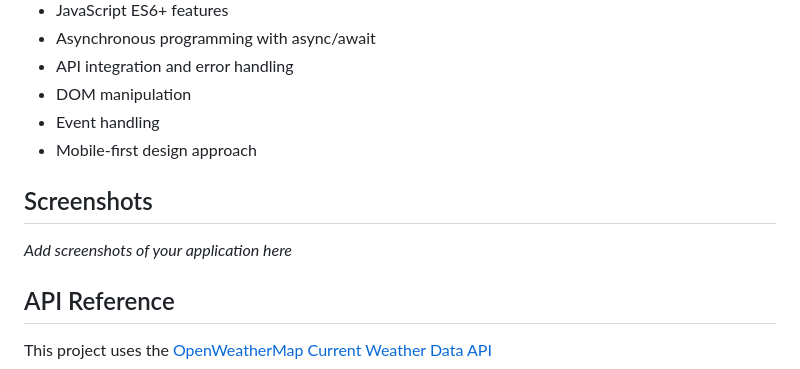
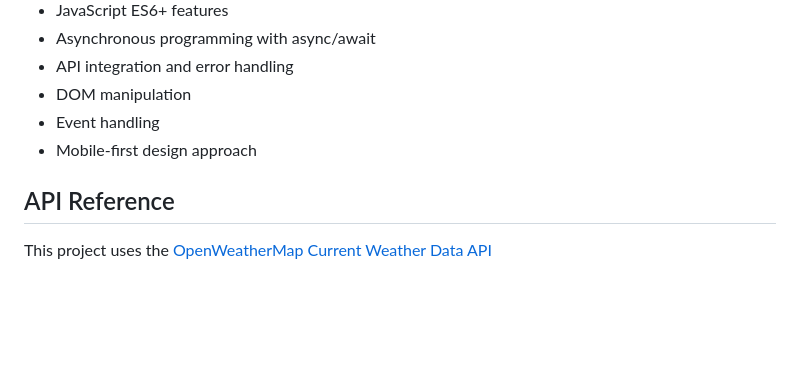
Before and after one commit to Shanmukha8/Weather-forecast-app, a Markdown page: README.md, the part around the change. Rendered like a GitHub page; blank space fills up the shorter version.

```diff
--- a/README.md
+++ b/README.md
@@ -84,9 +84,7 @@ Weather-forecast-app/
 - Event handling
 - Mobile-first design approach
 
-## Screenshots
 
-*Add screenshots of your application here*
 
 ## API Reference
 
```
